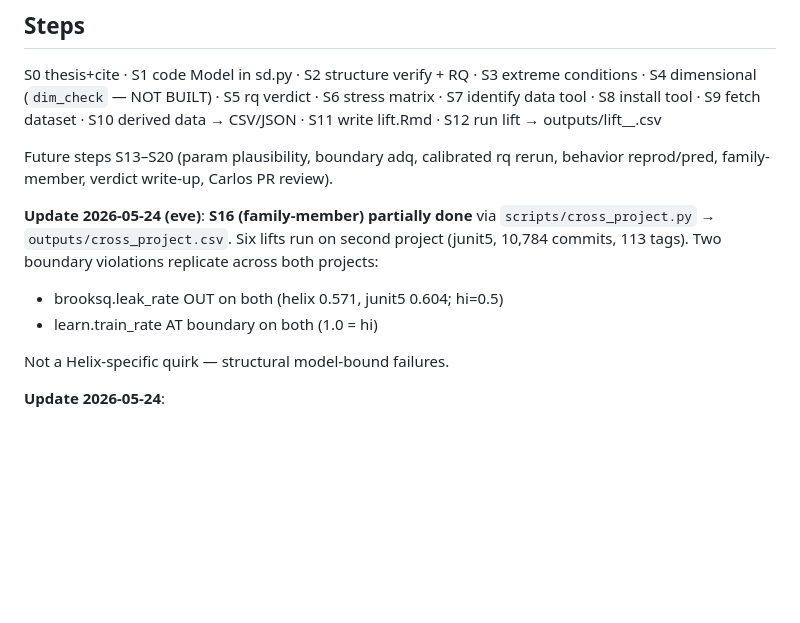
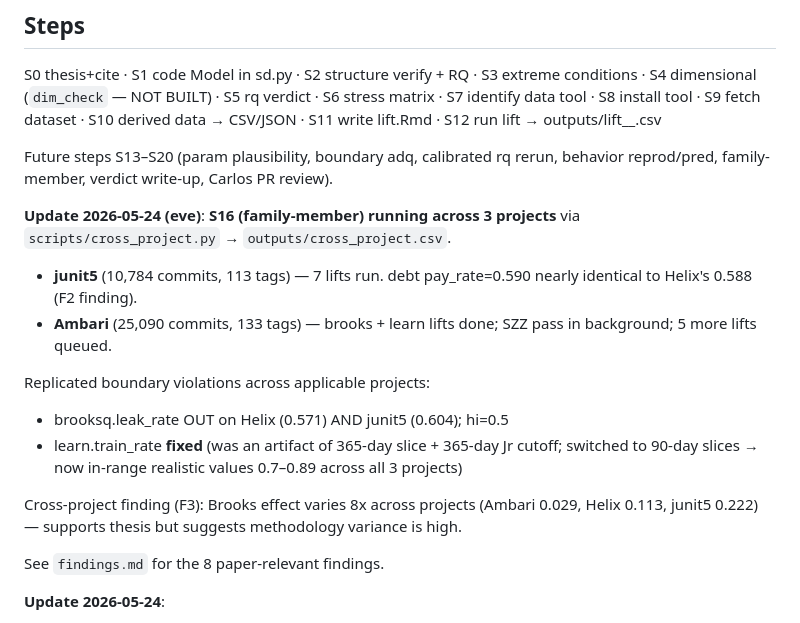
Before and after one commit to timm/icse27theories, a Markdown page: timetable.md, the part around the change. GitHub-like rendering; blank space fills up the shorter version.

Commit message:
TIMETABLE: add Ambari + 3-project family-member status
Co-Authored-By: Claude Opus 4.7 (1M context) <noreply@anthropic.com>

```diff
--- a/timetable.md
+++ b/timetable.md
@@ -33,14 +33,26 @@ Future steps S13–S20 (param plausibility, boundary adq, calibrated
 rq rerun, behavior reprod/pred, family-member, verdict write-up,
 Carlos PR review).
 
-**Update 2026-05-24 (eve)**: **S16 (family-member) partially done**
-via `scripts/cross_project.py` → `outputs/cross_project.csv`. Six
-lifts run on second project (junit5, 10,784 commits, 113 tags). Two
-boundary violations replicate across both projects:
-- brooksq.leak_rate OUT on both (helix 0.571, junit5 0.604; hi=0.5)
-- learn.train_rate AT boundary on both (1.0 = hi)
+**Update 2026-05-24 (eve)**: **S16 (family-member) running across
+3 projects** via `scripts/cross_project.py` →
+`outputs/cross_project.csv`.
 
-Not a Helix-specific quirk — structural model-bound failures.
+- **junit5** (10,784 commits, 113 tags) — 7 lifts run. debt
+  pay_rate=0.590 nearly identical to Helix's 0.588 (F2 finding).
+- **Ambari** (25,090 commits, 133 tags) — brooks + learn lifts
+  done; SZZ pass in background; 5 more lifts queued.
+
+Replicated boundary violations across applicable projects:
+- brooksq.leak_rate OUT on Helix (0.571) AND junit5 (0.604); hi=0.5
+- learn.train_rate **fixed** (was an artifact of 365-day slice +
+  365-day Jr cutoff; switched to 90-day slices → now in-range
+  realistic values 0.7–0.89 across all 3 projects)
+
+Cross-project finding (F3): Brooks effect varies 8x across projects
+(Ambari 0.029, Helix 0.113, junit5 0.222) — supports thesis but
+suggests methodology variance is high.
+
+See `findings.md` for the 8 paper-relevant findings.
 
 **Update 2026-05-24**:
 - **S3+S5+S6 sweep DONE for all 18 models** via `scripts/full_audit.py`
```
